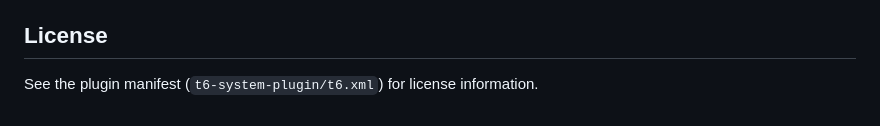
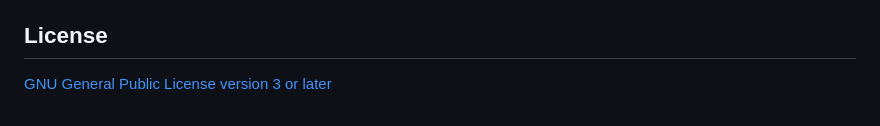
Before and after one commit to soderholmm/T6-Framework, a Markdown page: README.md, the part around the change. Drawn GitHub-style.

Commit message:
doc: License updated

```diff
--- a/README.md
+++ b/README.md
@@ -80,5 +80,4 @@ The framework is fully functional with all core features working:
 For detailed technical documentation, architecture guides, and migration notes, refer to the documents in the `Conversion Documents/` folder.
 
 ## License
-
-See the plugin manifest (`t6-system-plugin/t6.xml`) for license information.
+[GNU General Public License version 3 or later](https://www.gnu.org/licenses/gpl-3.0.txt)
```
